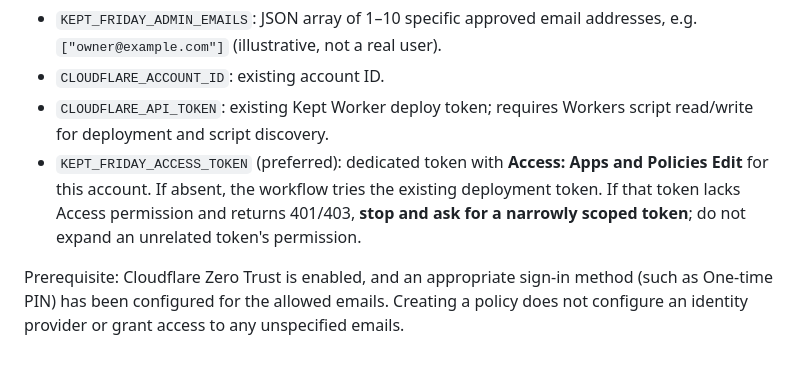
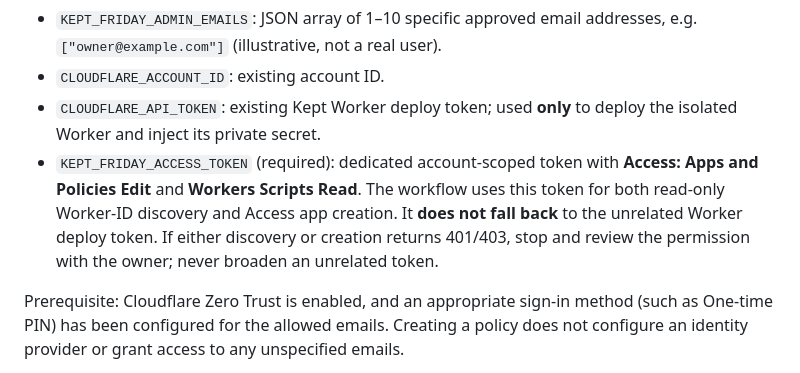
Before and after one commit to vudh1/kept, a Markdown page: docs/FRIDAY_CLOUDFLARE.md, the part around the change. Drawn GitHub-style.

Commit message:
Scope FRIDAY Access provisioner: docs/FRIDAY_CLOUDFLARE.md

```diff
--- a/docs/FRIDAY_CLOUDFLARE.md
+++ b/docs/FRIDAY_CLOUDFLARE.md
@@ -44,13 +44,14 @@ Configure these **GitHub Actions secrets privately**, never in source or logs:
 - `KEPT_FRIDAY_ADMIN_EMAILS`: JSON array of 1–10 specific approved email
   addresses, e.g. `["owner@example.com"]` (illustrative, not a real user).
 - `CLOUDFLARE_ACCOUNT_ID`: existing account ID.
-- `CLOUDFLARE_API_TOKEN`: existing Kept Worker deploy token; requires
-  Workers script read/write for deployment and script discovery.
-- `KEPT_FRIDAY_ACCESS_TOKEN` (preferred): dedicated token with **Access:
-  Apps and Policies Edit** for this account. If absent, the workflow tries
-  the existing deployment token. If that token lacks Access permission and
-  returns 401/403, **stop and ask for a narrowly scoped token**; do not expand
-  an unrelated token's permission.
+- `CLOUDFLARE_API_TOKEN`: existing Kept Worker deploy token; used **only**
+  to deploy the isolated Worker and inject its private secret.
+- `KEPT_FRIDAY_ACCESS_TOKEN` (required): dedicated account-scoped token with
+  **Access: Apps and Policies Edit** and **Workers Scripts Read**. The workflow
+  uses this token for both read-only Worker-ID discovery and Access app
+  creation. It **does not fall back** to the unrelated Worker deploy token.
+  If either discovery or creation returns 401/403, stop and review the
+  permission with the owner; never broaden an unrelated token.
 
 Prerequisite: Cloudflare Zero Trust is enabled, and an appropriate sign-in
 method (such as One-time PIN) has been configured for the allowed emails.
```
